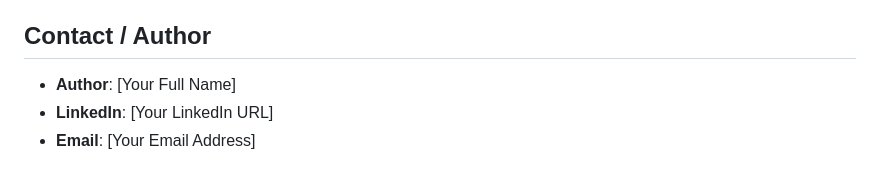
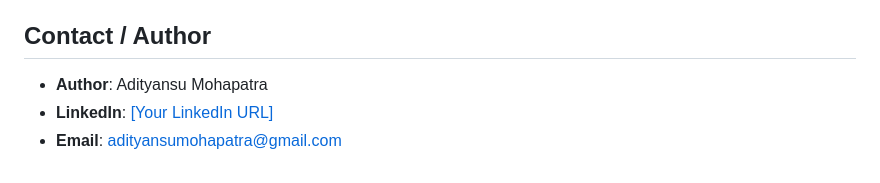
Before and after one commit to adityansumohapatra-dev/insect-resistance, a Markdown page: README.md, the part around the change. GitHub-like rendering.

Commit message:
Update author information

```diff
--- a/README.md
+++ b/README.md
@@ -153,6 +153,6 @@ This project is licensed under the MIT License - see the [LICENSE](LICENSE) file
 
 ## Contact / Author
 
-- **Author**: [Your Full Name]
-- **LinkedIn**: [Your LinkedIn URL]
-- **Email**: [Your Email Address]
+- **Author**: Adityansu Mohapatra
+- **LinkedIn**: [\[Your LinkedIn URL\]](https://www.linkedin.com/in/adityansu-mohapatra-307813276/?isSelfProfile=true)
+- **Email**: adityansumohapatra@gmail.com
```
